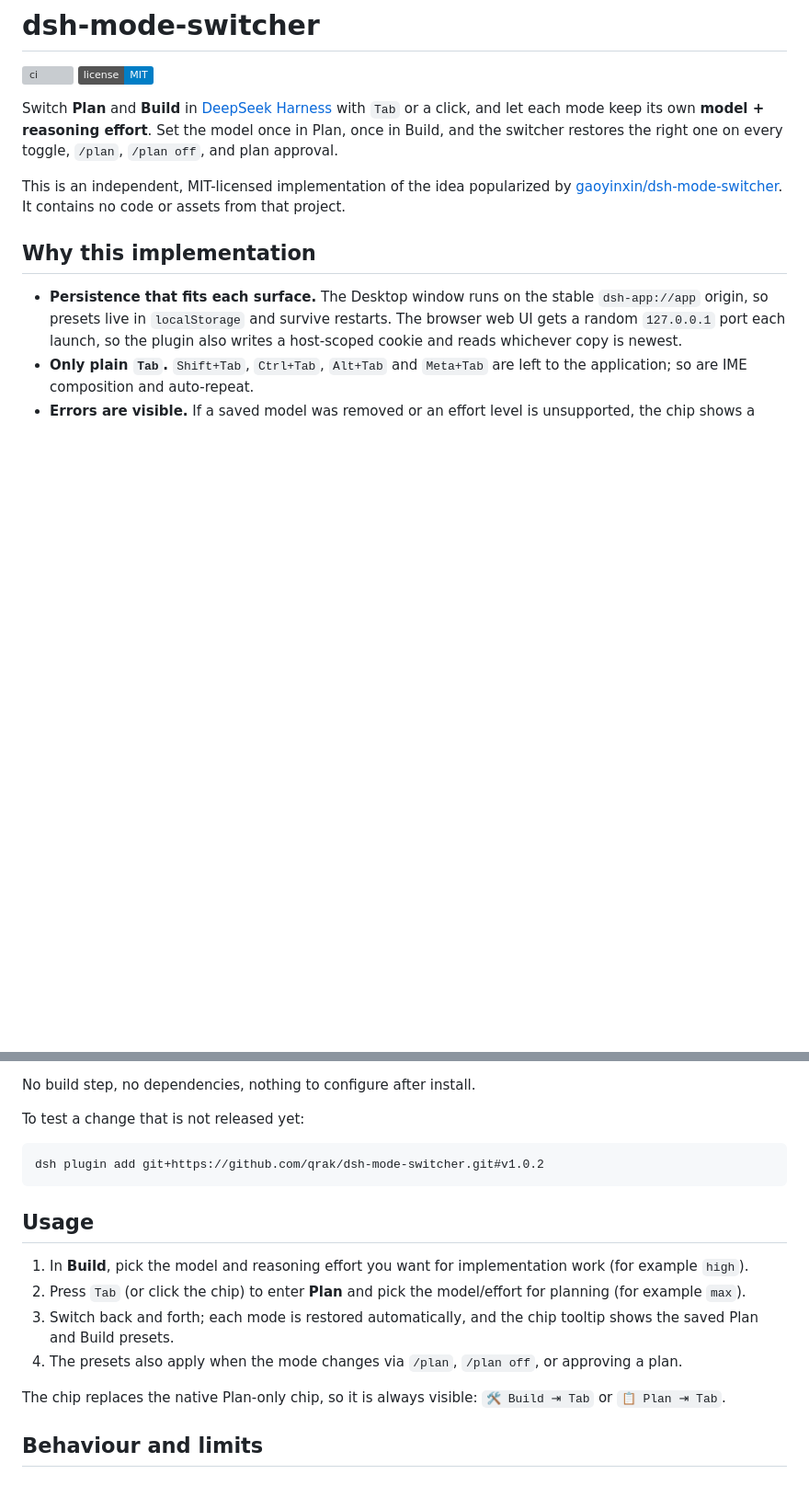
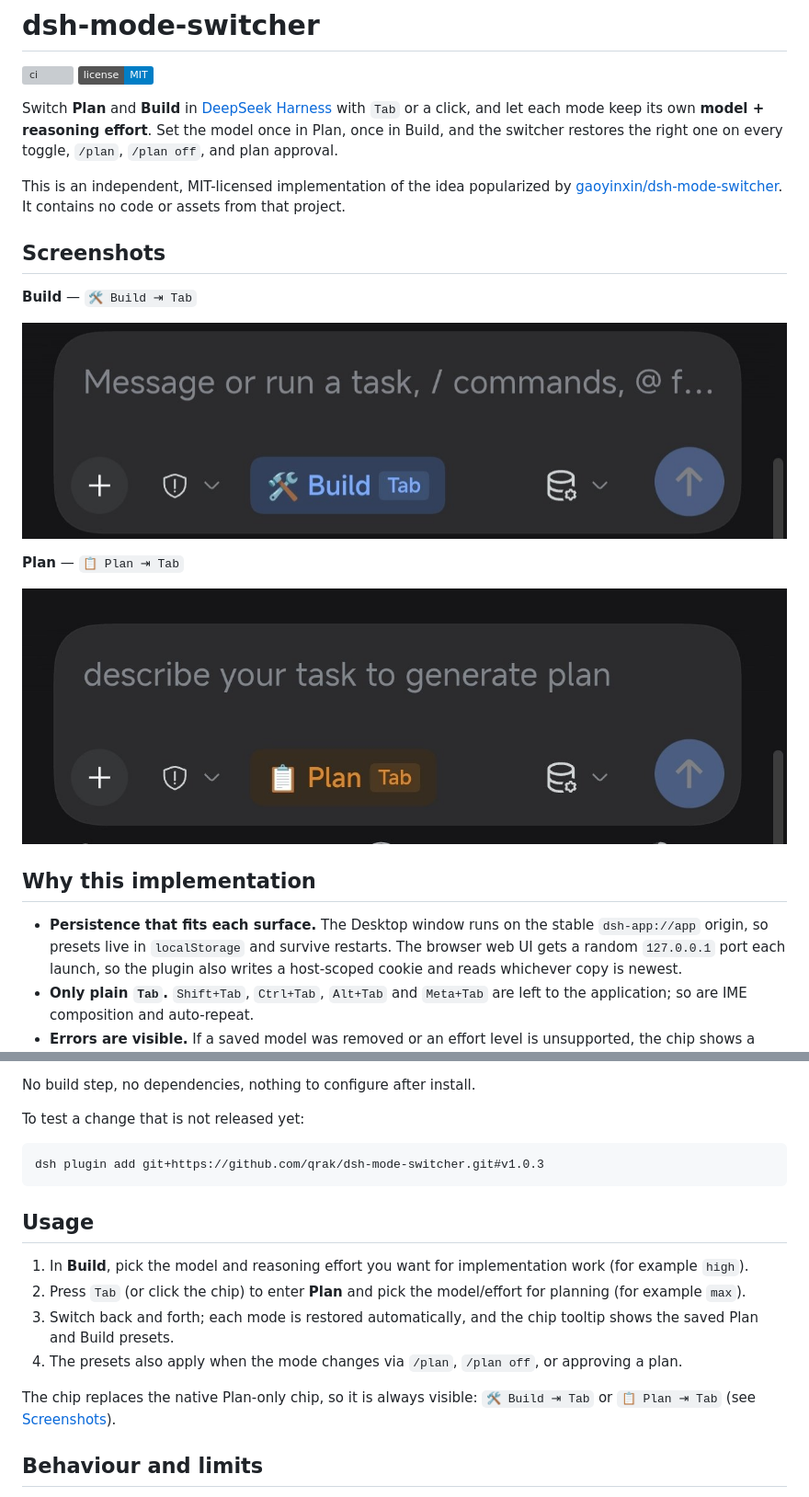
Before and after one commit to qrak/dsh-mode-switcher, a Markdown page: README.md, 2 parts joined by grey strips. Shown at 92% size. Drawn GitHub-style; pictures changed too: docs/build-mode.jpg (added), docs/plan-mode.jpg (added); badges without logos; blank space fills up the shorter version; grey boxes are pictures that could not be loaded.

Commit message:
docs: add Plan and Build screenshots to README

````diff
--- a/README.md
+++ b/README.md
@@ -6,6 +6,16 @@
 Switch **Plan** and **Build** in [DeepSeek Harness](https://github.com/deepseek-ai/deepseek-harness) with `Tab` or a click, and let each mode keep its own **model + reasoning effort**. Set the model once in Plan, once in Build, and the switcher restores the right one on every toggle, `/plan`, `/plan off`, and plan approval.
 
 This is an independent, MIT-licensed implementation of the idea popularized by [gaoyinxin/dsh-mode-switcher](https://github.com/gaoyinxin/dsh-mode-switcher). It contains no code or assets from that project.
+
+## Screenshots
+
+**Build** — `🛠️ Build ⇥ Tab`
+
+![Build mode chip in the composer](https://raw.githubusercontent.com/qrak/dsh-mode-switcher/main/docs/build-mode.jpg)
+
+**Plan** — `📋 Plan ⇥ Tab`
+
+![Plan mode chip in the composer](https://raw.githubusercontent.com/qrak/dsh-mode-switcher/main/docs/plan-mode.jpg)
 
 ## Why this implementation
 
@@ -28,7 +38,7 @@ No build step, no dependencies, nothing to configure after install.
 To test a change that is not released yet:
 
 ```bash
-dsh plugin add git+https://github.com/qrak/dsh-mode-switcher.git#v1.0.2
+dsh plugin add git+https://github.com/qrak/dsh-mode-switcher.git#v1.0.3
 ```
 
 ## Usage
@@ -38,7 +48,7 @@ dsh plugin add git+https://github.com/qrak/dsh-mode-switcher.git#v1.0.2
 3. Switch back and forth; each mode is restored automatically, and the chip tooltip shows the saved Plan and Build presets.
 4. The presets also apply when the mode changes via `/plan`, `/plan off`, or approving a plan.
 
-The chip replaces the native Plan-only chip, so it is always visible: `🛠️ Build ⇥ Tab` or `📋 Plan ⇥ Tab`.
+The chip replaces the native Plan-only chip, so it is always visible: `🛠️ Build ⇥ Tab` or `📋 Plan ⇥ Tab` (see [Screenshots](#screenshots)).
 
 ## Behaviour and limits
 
````
